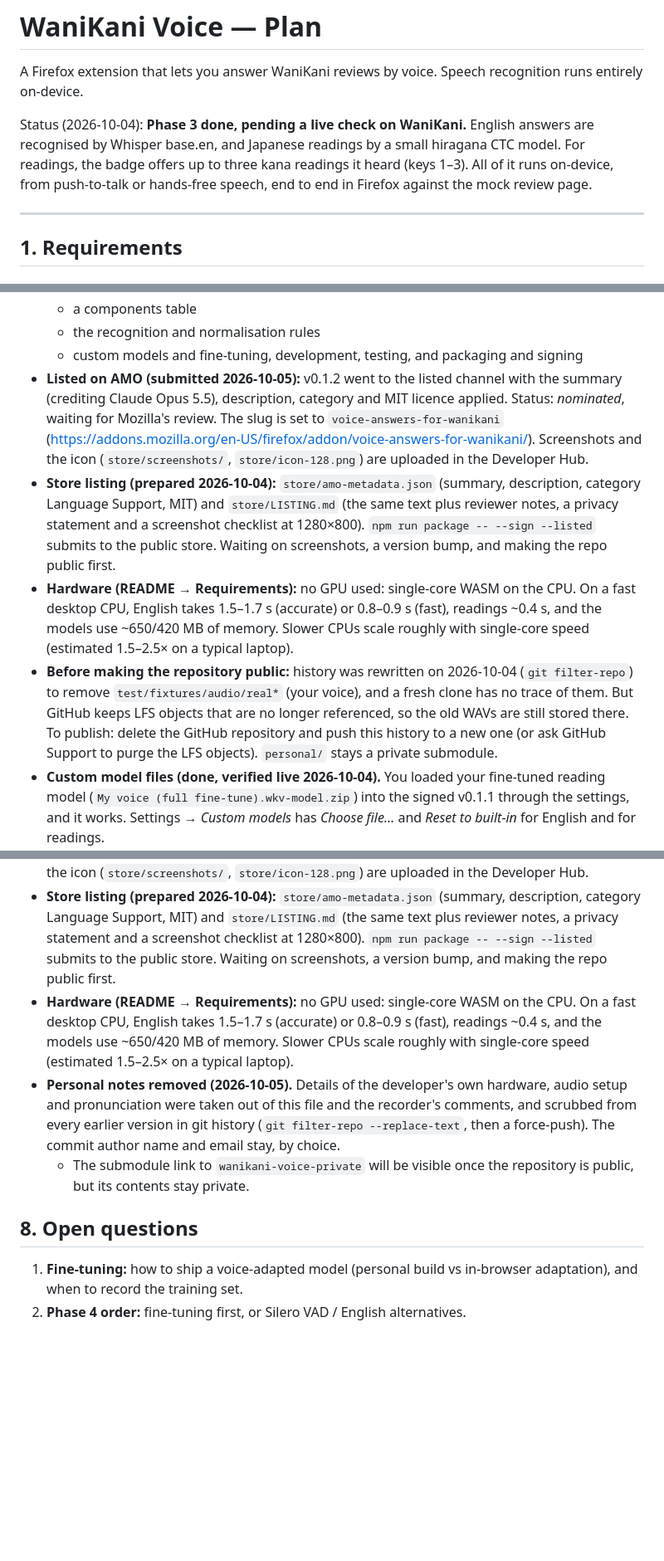
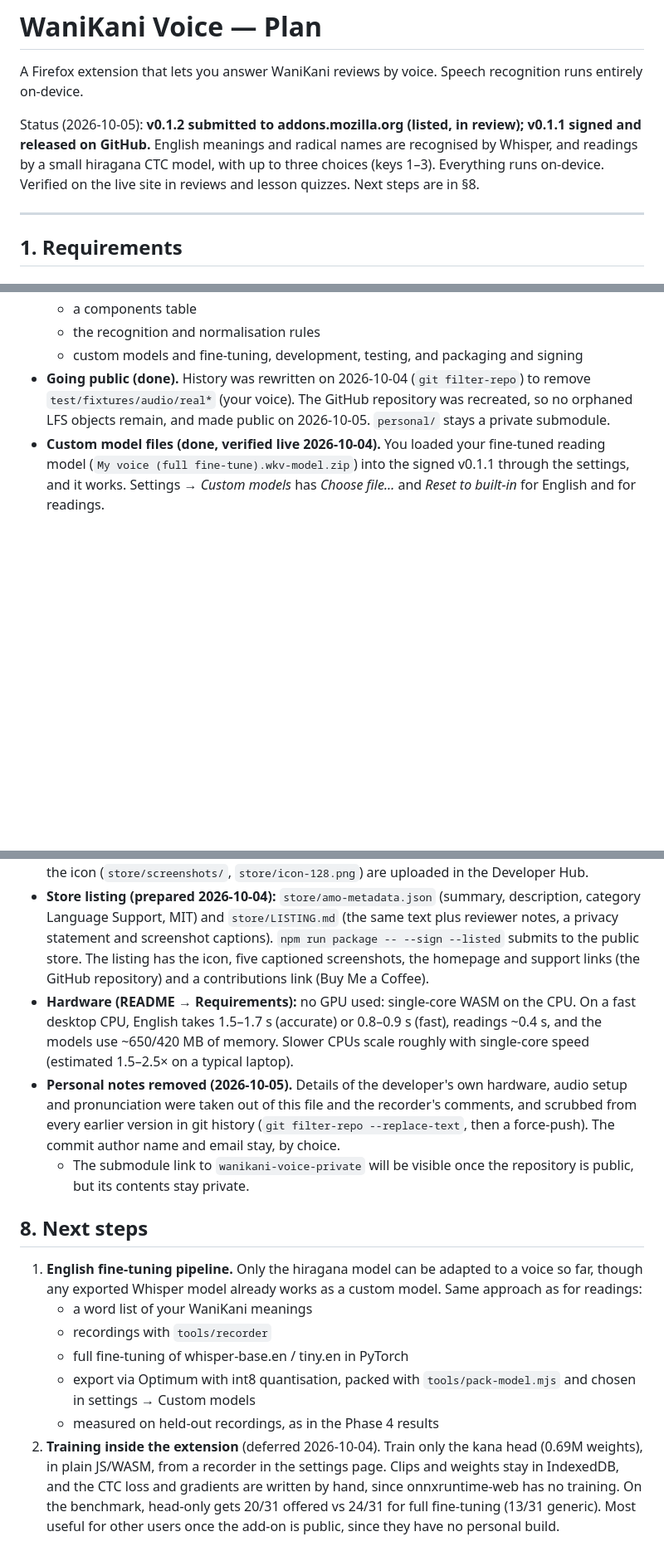
Before and after one commit to jsmrcina/wanikani-voice, a Markdown page: PLAN.md, 3 parts joined by grey strips. Shown at 83% size. Drawn GitHub-style; blank space fills up the shorter version.

Commit message:
PLAN cleanup with next steps; Buy Me a Coffee link in the README
- PLAN: status, phase table, S1 and Phase 4 notes brought up to date
  (verified live, v0.1.2 in review); duplicated listing notes removed;
  open questions replaced by next steps: an English fine-tuning pipeline
  and training inside the extension
- README: Support section with the Buy Me a Coffee link

Co-Authored-By: Claude Opus 5.5 <noreply@anthropic.com>

```diff
--- a/PLAN.md
+++ b/PLAN.md
@@ -3,11 +3,11 @@
 A Firefox extension that lets you answer WaniKani reviews by voice. Speech
 recognition runs entirely on-device.
 
-Status (2026-10-04): **Phase 3 done, pending a live check on WaniKani.**
-English answers are recognised by Whisper base.en, and Japanese readings by a
-small hiragana CTC model. For readings, the badge offers up to three kana
-readings it heard (keys 1–3). All of it runs on-device, from push-to-talk or
-hands-free speech, end to end in Firefox against the mock review page.
+Status (2026-10-05): **v0.1.2 submitted to addons.mozilla.org (listed, in
+review); v0.1.1 signed and released on GitHub.** English meanings and radical
+names are recognised by Whisper, and readings by a small hiragana CTC model,
+with up to three choices (keys 1–3). Everything runs on-device. Verified on
+the live site in reviews and lesson quizzes. Next steps are in §8.
 
 ---
 
@@ -532,31 +531,10 @@ Requested 2026-10-04, after Phase 4:
   - the recognition and normalisation rules
   - custom models and fine-tuning, development, testing, and packaging
     and signing
-- **Listed on AMO (submitted 2026-10-05):** v0.1.2 went to the listed
-  channel with the summary (crediting Claude Opus 5.5), description,
-  category and MIT licence applied. Status: *nominated*, waiting for
-  Mozilla's review. The slug is set to `voice-answers-for-wanikani`
-  (https://addons.mozilla.org/en-US/firefox/addon/voice-answers-for-wanikani/).
-  Screenshots and the icon (`store/screenshots/`, `store/icon-128.png`) are
-  uploaded in the Developer Hub.
-- **Store listing (prepared 2026-10-04):** `store/amo-metadata.json`
-  (summary, description, category Language Support, MIT) and
-  `store/LISTING.md` (the same text plus reviewer notes, a privacy
-  statement and a screenshot checklist at 1280×800). `npm run package --
-  --sign --listed` submits to the public store. Waiting on screenshots, a
-  version bump, and making the repo public first.
-- **Hardware (README → Requirements):** no GPU used: single-core WASM on
-  the CPU. On a fast desktop CPU, English takes 1.5–1.7 s (accurate) or
-  0.8–0.9 s (fast), readings ~0.4 s, and the models use ~650/420 MB of
-  memory. Slower CPUs scale roughly with single-core speed (estimated
-  1.5–2.5× on a typical laptop).
-- **Before making the repository public:** history was rewritten on
-  2026-10-04 (`git filter-repo`) to remove `test/fixtures/audio/real*`
-  (your voice), and a fresh clone has no trace of them. But GitHub keeps
-  LFS objects that are no longer referenced, so the old WAVs are still
-  stored there. To publish: delete the GitHub repository and push this
-  history to a new one (or ask GitHub Support to purge the LFS objects).
-  `personal/` stays a private submodule.
+- **Going public (done).** History was rewritten on 2026-10-04
+  (`git filter-repo`) to remove `test/fixtures/audio/real*` (your voice).
+  The GitHub repository was recreated, so no orphaned LFS objects remain,
+  and made public on 2026-10-05. `personal/` stays a private submodule.
 - **Custom model files (done, verified live 2026-10-04).** You loaded your
   fine-tuned reading model (`My voice (full fine-tune).wkv-model.zip`) into
   the signed v0.1.1 through the settings, and it works. Settings → *Custom models*
@@ -674,9 +652,10 @@ Sign as unlisted on AMO, or list publicly (§6).
 - **Store listing (prepared 2026-10-04):** `store/amo-metadata.json`
   (summary, description, category Language Support, MIT) and
   `store/LISTING.md` (the same text plus reviewer notes, a privacy
-  statement and a screenshot checklist at 1280×800). `npm run package --
-  --sign --listed` submits to the public store. Waiting on screenshots, a
-  version bump, and making the repo public first.
+  statement and screenshot captions). `npm run package -- --sign --listed`
+  submits to the public store. The listing has the icon, five captioned
+  screenshots, the homepage and support links (the GitHub repository) and
+  a contributions link (Buy Me a Coffee).
 - **Hardware (README → Requirements):** no GPU used: single-core WASM on
   the CPU. On a fast desktop CPU, English takes 1.5–1.7 s (accurate) or
   0.8–0.9 s (fast), readings ~0.4 s, and the models use ~650/420 MB of
@@ -690,8 +669,21 @@ Sign as unlisted on AMO, or list publicly (§6).
   - The submodule link to `wanikani-voice-private` will be visible once
     the repository is public, but its contents stay private.
 
-## 8. Open questions
+## 8. Next steps
 
-1. **Fine-tuning:** how to ship a voice-adapted model (personal build vs
-   in-browser adaptation), and when to record the training set.
-2. **Phase 4 order:** fine-tuning first, or Silero VAD / English alternatives.
+1. **English fine-tuning pipeline.** Only the hiragana model can be adapted
+   to a voice so far, though any exported Whisper model already works as a
+   custom model. Same approach as for readings:
+   - a word list of your WaniKani meanings
+   - recordings with `tools/recorder`
+   - full fine-tuning of whisper-base.en / tiny.en in PyTorch
+   - export via Optimum with int8 quantisation, packed with
+     `tools/pack-model.mjs` and chosen in settings → Custom models
+   - measured on held-out recordings, as in the Phase 4 results
+2. **Training inside the extension** (deferred 2026-10-04). Train only the
+   kana head (0.69M weights), in plain JS/WASM, from a recorder in the
+   settings page. Clips and weights stay in IndexedDB, and the CTC loss and
+   gradients are written by hand, since onnxruntime-web has no training. On
+   the benchmark, head-only gets 20/31 offered vs 24/31 for full
+   fine-tuning (13/31 generic). Most useful for other users once the add-on
+   is public, since they have no personal build.
```
Also changed, not shown: other parts of PLAN.md (+12 -13 lines), README.md (+6 -0 lines).
